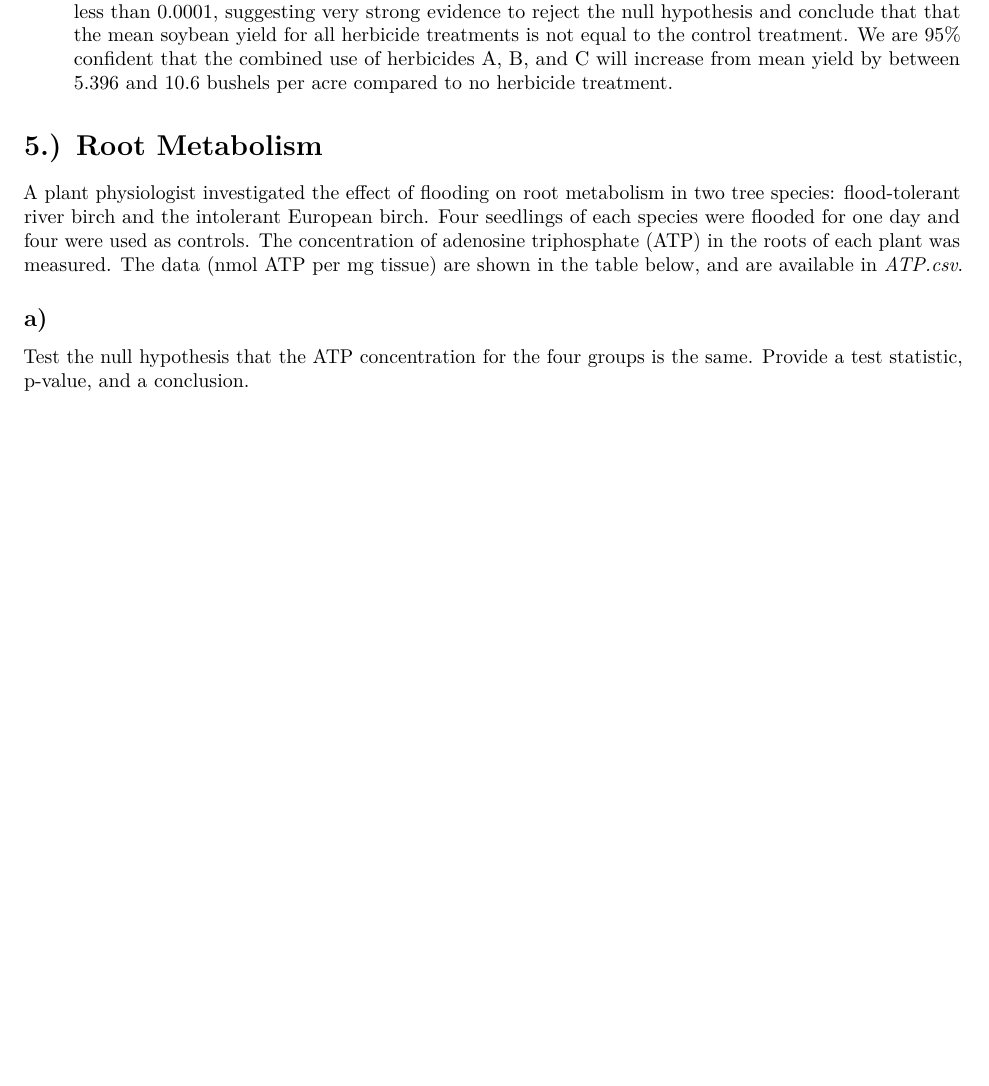
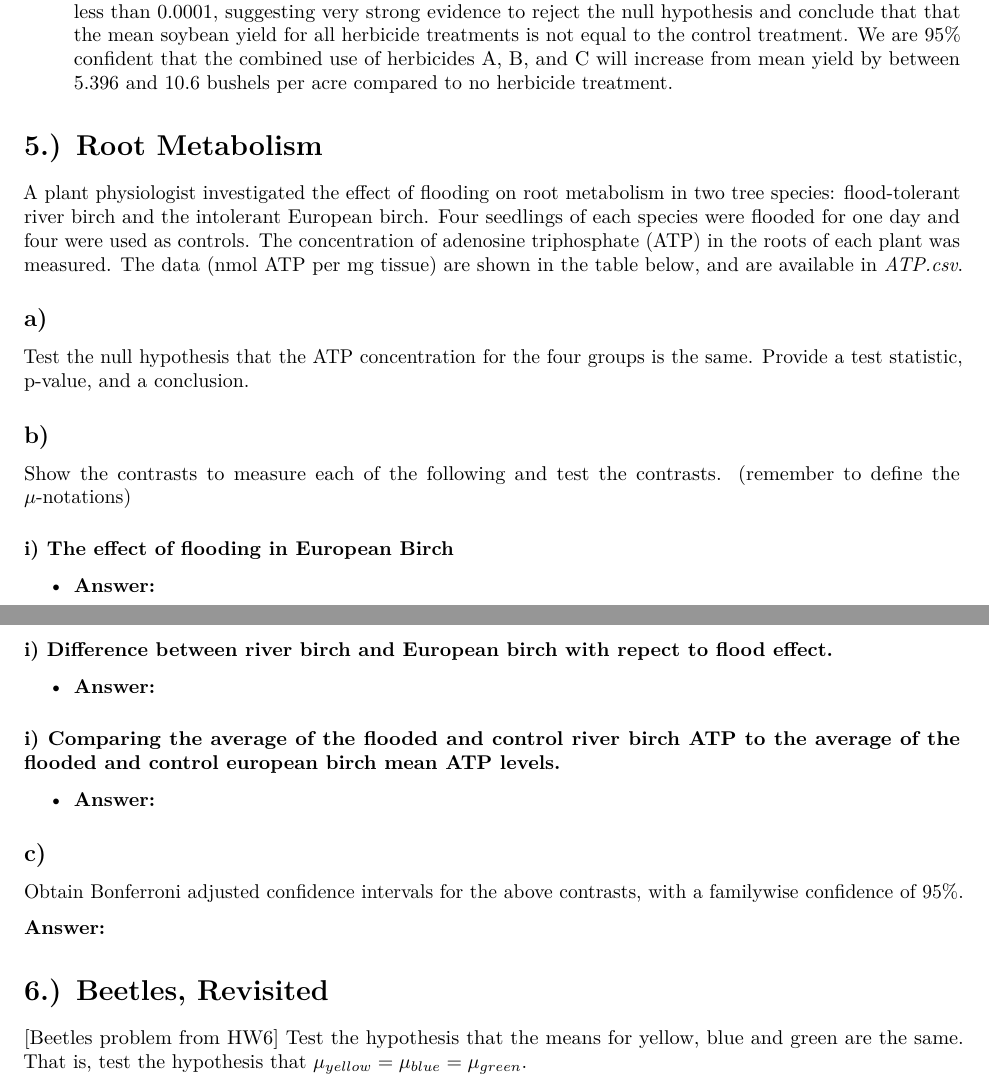
Before and after one commit to ReadingRailroad/STAT-587, an R Markdown document (Simonson_HW7.Rmd): part of page 8 of 8 before the commit and two parts of pages 8 and 9 of 9 after it, the two joined at a grey line, cut so that both start at the same text, the shorter picture padded with empty space. Rendered offline with R 4.5, knitr and Pandoc, then LaTeX, with nearby package versions; some code elsewhere in the file could not run offline.

Commit message:
finished copying in questions from WOrd

```diff
--- a/Simonson_HW7.Rmd
+++ b/Simonson_HW7.Rmd
@@ -304,3 +304,29 @@ A plant physiologist investigated the effect of flooding on root metabolism in t
 ## a)
 
 Test the null hypothesis that the ATP concentration for the four groups is the same. Provide a test statistic, p-value, and a conclusion.
+
+## b)
+
+Show the contrasts to measure each of the following and test the contrasts. (remember to define the $\mu$-notations)
+
+### i) The effect of flooding in European Birch
+
+- __Answer:__
+
+### i) Difference between river birch and European birch with repect to flood effect.
+
+- __Answer:__
+
+### i) Comparing the average of the flooded and control river birch ATP to the average of the flooded and control european birch mean ATP levels.
+
+- __Answer:__
+
+## c)
+
+Obtain Bonferroni adjusted confidence intervals for the above contrasts, with a familywise confidence of 95%.
+
+__Answer:__
+
+# 6.) Beetles, Revisited
+
+[Beetles problem from HW6] Test the hypothesis that the means for yellow, blue and green are the same. That is, test the hypothesis that $\mu_{yellow} = \mu_{blue} = \mu_{green}$.
```
Also changed, not shown: Simonson_HW7.pdf.
